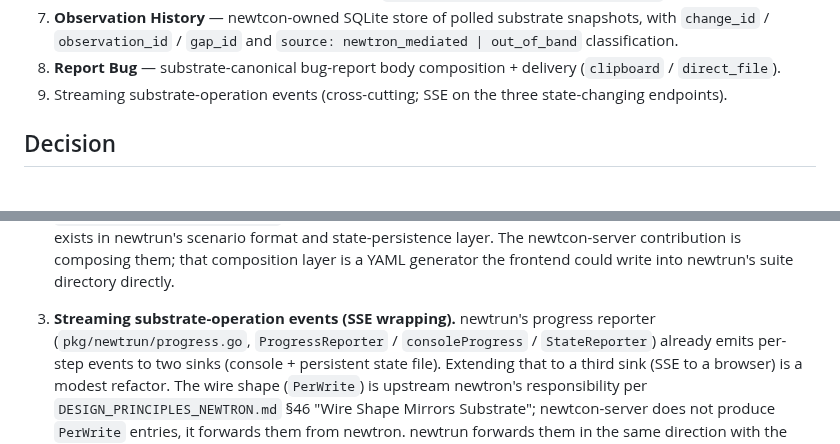
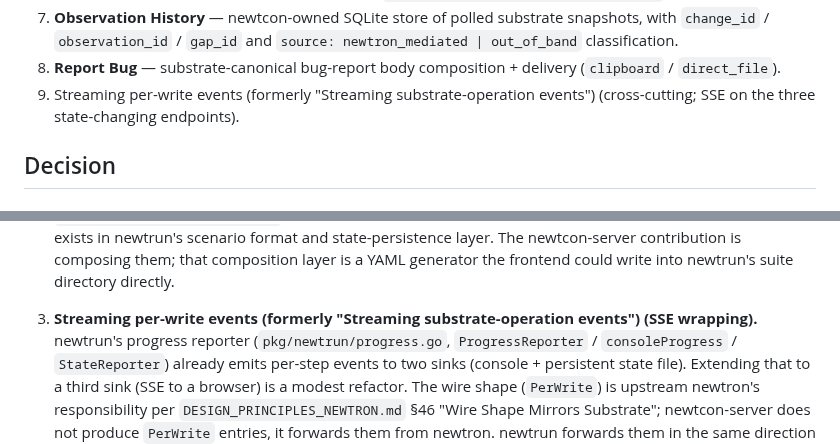
Before and after one commit to aldrin-isaac/newtcon, a Markdown page: docs/adr/0001-scope-justification-vs-newtrun.md, 2 parts joined by grey strips. Rendered like a GitHub page.

Commit message:
arch(ADR-0001): parenthetical-alias the renamed §Streaming events forward-references
Cross-file consequence fix for PR-Vocab-4 (#101) section-heading rename.
Per Critic round-1 review on PR #101: docs/adr/0001-... L138 and L195
contain live forward-references to "Streaming substrate-operation events"
— what was item #9 in the eight-surface-families list (L115-138) and
item #3 in the bucket-A enumeration (L195). After API_CONTRACT.md's
section rename to "Streaming per-write events," those references no
longer resolve to a section name that exists in the contract.

Apply Critic's option 1 — parenthetical aliasing — at both sites:

  L138: 9. Streaming substrate-operation events
        → 9. Streaming per-write events (formerly "Streaming
            substrate-operation events")

  L195: 3. **Streaming substrate-operation events (SSE wrapping)**
        → 3. **Streaming per-write events (formerly "Streaming
            substrate-operation events") (SSE wrapping)**

Parenthetical aliasing serves three functions:
  (1) Resolves navigation defect — contributor following ADR →
      contract → ADR finds the new name.
  (2) Preserves historical accuracy — original name visible to
      readers cross-referencing ADR-0001's accepted-2026-05-28 state.
  (3) Makes the rename auditable — grep for "substrate-operation"
      finds these parentheticals as documenting the rename.

ADR's third "substrate-operation" occurrence at L480 (per-substrate-
operation visibility) is a content claim, not a navigation reference,
and stays per the ADR's exemption status as immutable historical record.

PR-class purity is a discipline, not an absolute: shipping a known
broken cross-reference and trusting a follow-up PR is worse for
readers and worse for the cascade. The fix belongs with the rename.

Refs #97.

Co-Authored-By: Claude Opus 4.7 (1M context) <noreply@anthropic.com>

```diff
--- a/docs/adr/0001-scope-justification-vs-newtrun.md
+++ b/docs/adr/0001-scope-justification-vs-newtrun.md
@@ -135,8 +135,8 @@ plus the eight surface families now defined in `API_CONTRACT.md`:
    classification.
 8. **Report Bug** — substrate-canonical bug-report body
    composition + delivery (`clipboard` / `direct_file`).
-9. Streaming substrate-operation events (cross-cutting; SSE on
-   the three state-changing endpoints).
+9. Streaming per-write events (formerly "Streaming substrate-operation
+   events") (cross-cutting; SSE on the three state-changing endpoints).
 
 ## Decision
 
@@ -192,8 +192,9 @@ concrete deprecate / keep / fold list.
    composition layer is a YAML generator the frontend could write
    into newtrun's suite directory directly.
 
-3. **Streaming substrate-operation events (SSE wrapping).**
-   newtrun's progress reporter (`pkg/newtrun/progress.go`,
+3. **Streaming per-write events (formerly "Streaming substrate-operation
+   events") (SSE wrapping).** newtrun's progress reporter
+   (`pkg/newtrun/progress.go`,
    `ProgressReporter` / `consoleProgress` / `StateReporter`) already
    emits per-step events to two sinks (console + persistent state
    file). Extending that to a third sink (SSE to a browser) is a
```
